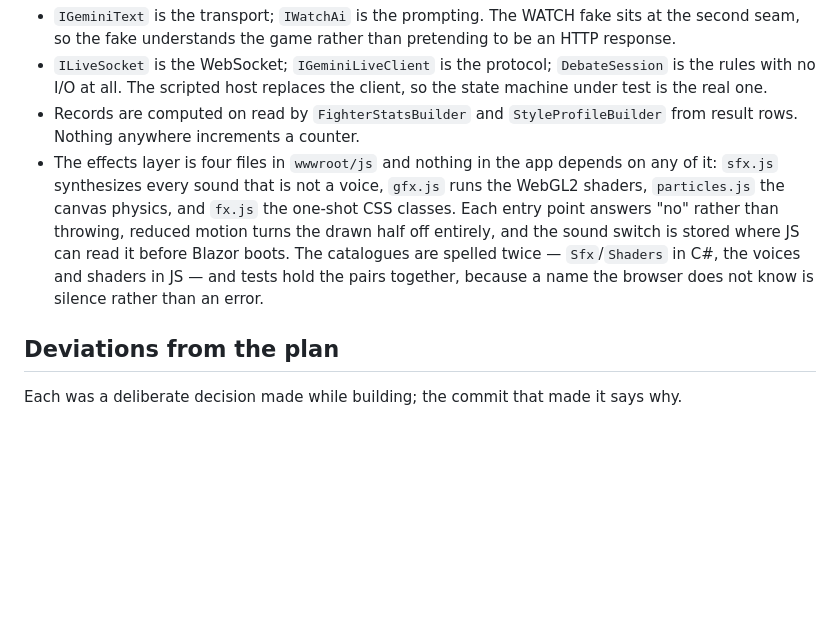
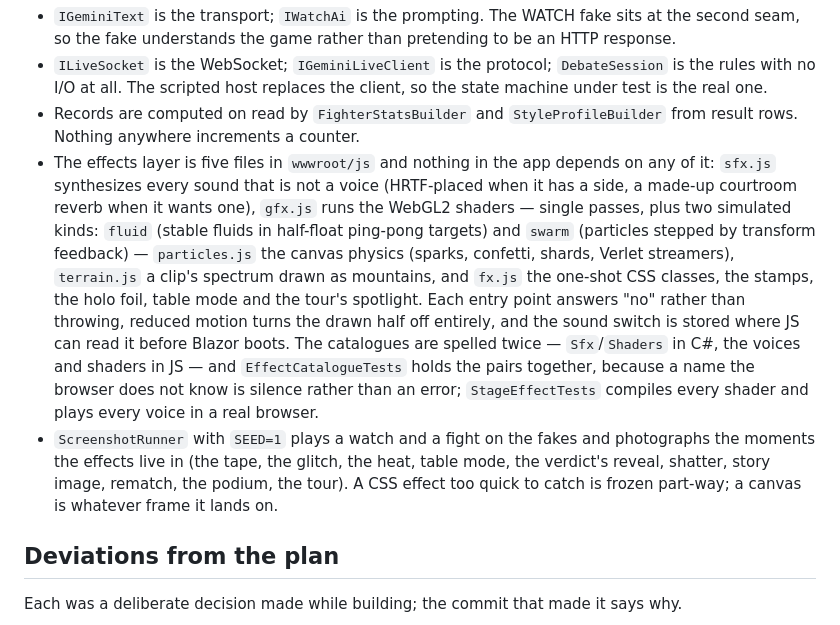
Before and after one commit to punkouter26/PoFightJudge, a Markdown page: AGENTS.md, the part around one of its changes. GitHub-like rendering; blank space fills up the shorter version.

Commit message:
docs: the effects layer as it is after T119–T138, and the deviations they made
The effects-layer paragraph names terrain.js and the two simulated shader kinds, says which tests
hold the catalogues together and compile every shader, and how the screenshot runner photographs
the moments. Eight rows in the deviations table, one per task that departed from what was first
described (T120, T121, T122, T125, T127, T134, T137, T138), each with why.

Co-Authored-By: Claude Opus 5.5 <noreply@anthropic.com>

```diff
--- a/AGENTS.md
+++ b/AGENTS.md
@@ -61,12 +61,19 @@ other through `Shared` contracts and repositories, not through each other's serv
   all. The scripted host replaces the client, so the state machine under test is the real one.
 - Records are computed on read by `FighterStatsBuilder` and `StyleProfileBuilder` from
   result rows. Nothing anywhere increments a counter.
-- The effects layer is four files in `wwwroot/js` and nothing in the app depends on any of it: `sfx.js` synthesizes
-  every sound that is not a voice, `gfx.js` runs the WebGL2 shaders, `particles.js` the canvas physics, and
-  `fx.js` the one-shot CSS classes. Each entry point answers "no" rather than throwing, reduced motion turns the
-  drawn half off entirely, and the sound switch is stored where JS can read it before Blazor boots. The catalogues
-  are spelled twice — `Sfx`/`Shaders` in C#, the voices and shaders in JS — and tests hold the pairs together,
-  because a name the browser does not know is silence rather than an error.
+- The effects layer is five files in `wwwroot/js` and nothing in the app depends on any of it: `sfx.js` synthesizes
+  every sound that is not a voice (HRTF-placed when it has a side, a made-up courtroom reverb when it wants one),
+  `gfx.js` runs the WebGL2 shaders — single passes, plus two simulated kinds: `fluid` (stable fluids in half-float
+  ping-pong targets) and `swarm` (particles stepped by transform feedback) — `particles.js` the canvas physics
+  (sparks, confetti, shards, Verlet streamers), `terrain.js` a clip's spectrum drawn as mountains, and `fx.js` the
+  one-shot CSS classes, the stamps, the holo foil, table mode and the tour's spotlight. Each entry point answers "no"
+  rather than throwing, reduced motion turns the drawn half off entirely, and the sound switch is stored where JS
+  can read it before Blazor boots. The catalogues are spelled twice — `Sfx`/`Shaders` in C#, the voices and shaders
+  in JS — and `EffectCatalogueTests` holds the pairs together, because a name the browser does not know is silence
+  rather than an error; `StageEffectTests` compiles every shader and plays every voice in a real browser.
+- `ScreenshotRunner` with `SEED=1` plays a watch and a fight on the fakes and photographs the moments the effects
+  live in (the tape, the glitch, the heat, table mode, the verdict's reveal, shatter, story image, rematch, the
+  podium, the tour). A CSS effect too quick to catch is frozen part-way; a canvas is whatever frame it lands on.
 
 ## Deviations from the plan
 
```
Also changed, not shown: other parts of AGENTS.md (+8 -0 lines).
